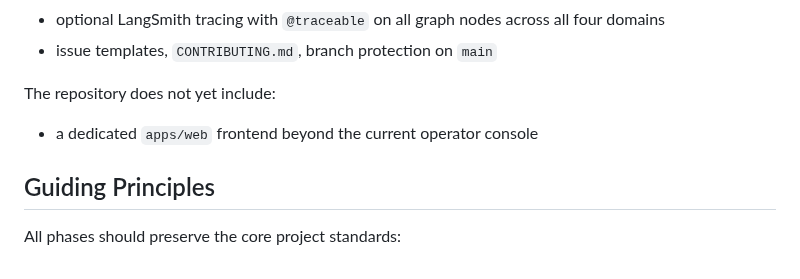
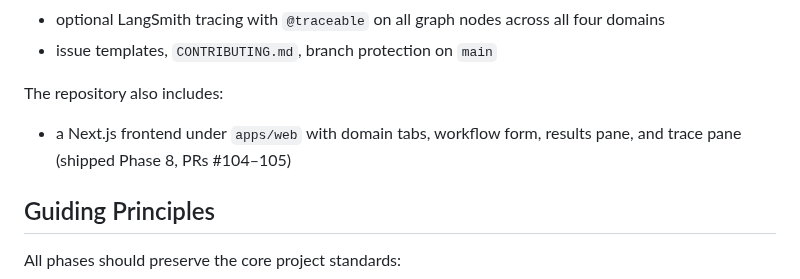
Before and after one commit to ramirez-ai-labs/ai-operating-system, a Markdown page: plan.md, the part around the change. Rendered like a GitHub page.

```diff
--- a/plan.md
+++ b/plan.md
@@ -40,9 +40,9 @@ The repository currently includes:
 - optional LangSmith tracing with `@traceable` on all graph nodes across all four domains
 - issue templates, `CONTRIBUTING.md`, branch protection on `main`
 
-The repository does not yet include:
+The repository also includes:
 
-- a dedicated `apps/web` frontend beyond the current operator console
+- a Next.js frontend under `apps/web` with domain tabs, workflow form, results pane, and trace pane (shipped Phase 8, PRs #104–105)
 
 ## Guiding Principles
 
```
Also changed, not shown: AGENTS.md (+1 -1 lines), README.md (+3 -3 lines).
